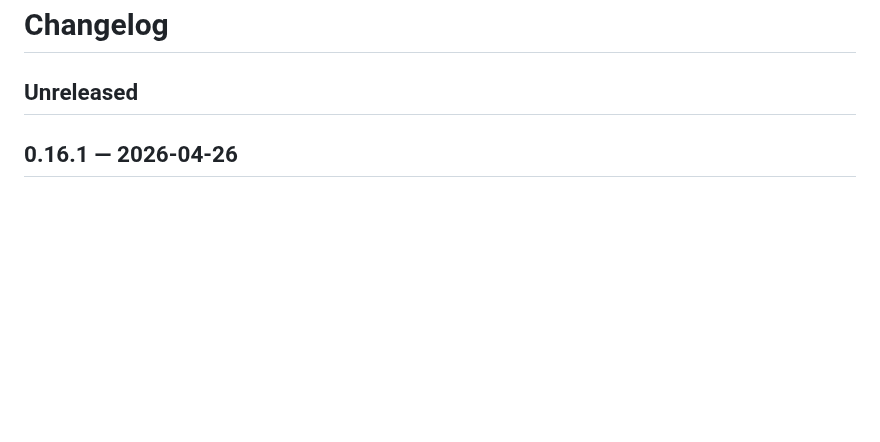
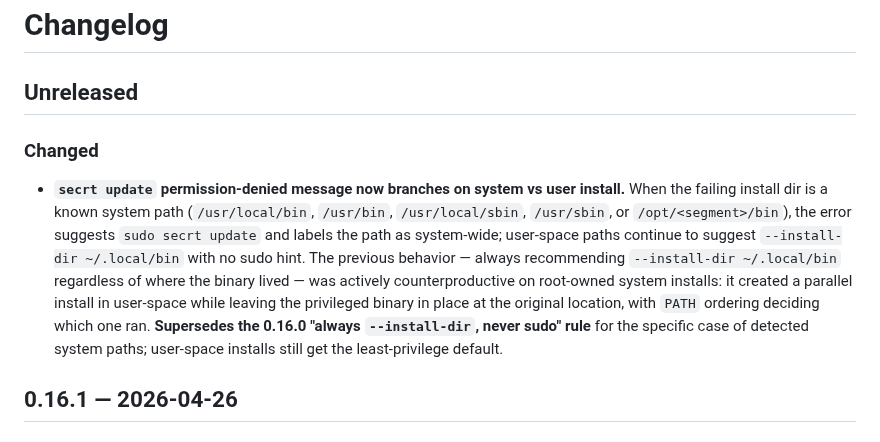
Before and after one commit to getsecrt/secrt, a Markdown page: crates/secrt-cli/CHANGELOG.md, the part around the change. Drawn GitHub-style; blank space fills up the shorter version.

Commit message:
docs(cli): changelog entry for #55 permission-denied message branch

```diff
--- a/crates/secrt-cli/CHANGELOG.md
+++ b/crates/secrt-cli/CHANGELOG.md
@@ -1,6 +1,10 @@
 # Changelog
 
 ## Unreleased
+
+### Changed
+
+- **`secrt update` permission-denied message now branches on system vs user install.** When the failing install dir is a known system path (`/usr/local/bin`, `/usr/bin`, `/usr/local/sbin`, `/usr/sbin`, or `/opt/<segment>/bin`), the error suggests `sudo secrt update` and labels the path as system-wide; user-space paths continue to suggest `--install-dir ~/.local/bin` with no sudo hint. The previous behavior — always recommending `--install-dir ~/.local/bin` regardless of where the binary lived — was actively counterproductive on root-owned system installs: it created a parallel install in user-space while leaving the privileged binary in place at the original location, with `PATH` ordering deciding which one ran. **Supersedes the 0.16.0 "always `--install-dir`, never sudo" rule** for the specific case of detected system paths; user-space installs still get the least-privilege default.
 
 ## 0.16.1 — 2026-04-26
 
```
